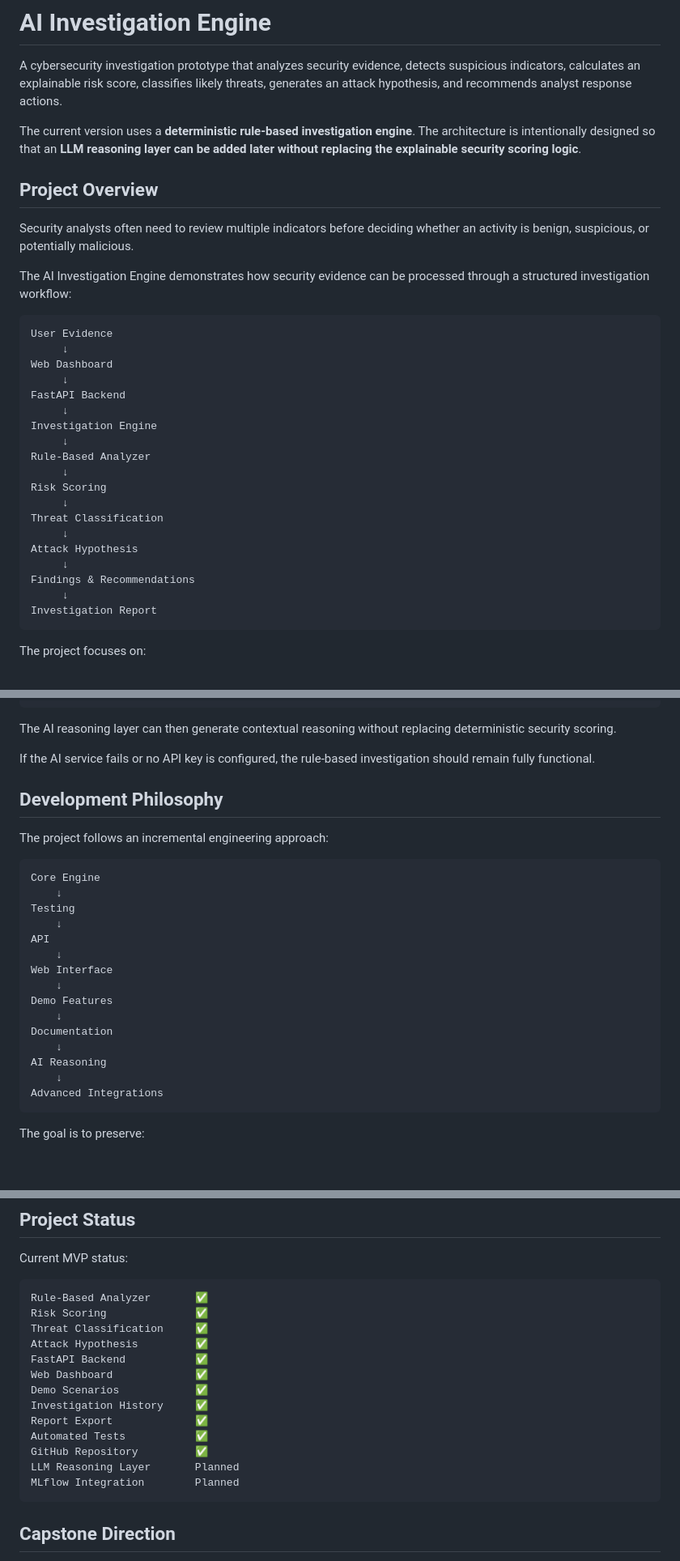
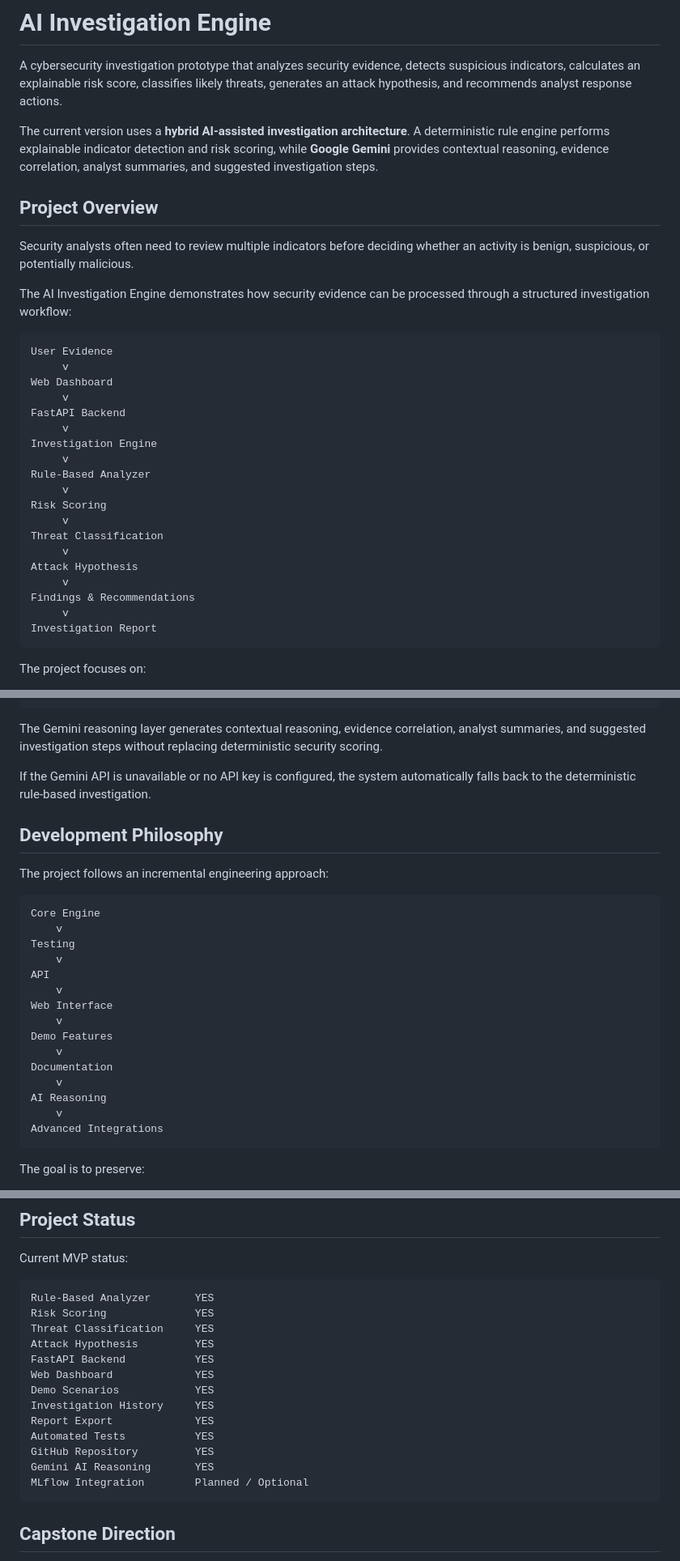
Before and after one commit to one9680/AI-Investigation-Engine, a Markdown page: README.md, 3 parts joined by grey strips. Shown at 81% size. GitHub-like rendering; blank space fills up the shorter version.

Commit message:
docs: update README for Gemini AI integration

````diff
--- a/README.md
+++ b/README.md
@@ -2,7 +2,7 @@
 
 A cybersecurity investigation prototype that analyzes security evidence, detects suspicious indicators, calculates an explainable risk score, classifies likely threats, generates an attack hypothesis, and recommends analyst response actions.
 
-The current version uses a **deterministic rule-based investigation engine**. The architecture is intentionally designed so that an **LLM reasoning layer can be added later without replacing the explainable security scoring logic**.
+The current version uses a **hybrid AI-assisted investigation architecture**. A deterministic rule engine performs explainable indicator detection and risk scoring, while **Google Gemini** provides contextual reasoning, evidence correlation, analyst summaries, and suggested investigation steps.
 
 ## Project Overview
 
@@ -12,23 +12,23 @@ The AI Investigation Engine demonstrates how security evidence can be processed
 
 ```text
 User Evidence
-     ↓
+     v
 Web Dashboard
-     ↓
+     v
 FastAPI Backend
-     ↓
+     v
 Investigation Engine
-     ↓
+     v
 Rule-Based Analyzer
-     ↓
+     v
 Risk Scoring
-     ↓
+     v
 Threat Classification
-     ↓
+     v
 Attack Hypothesis
-     ↓
+     v
 Findings & Recommendations
-     ↓
+     v
 Investigation Report
 ```
 
@@ -566,9 +566,9 @@ can receive structured information from the deterministic engine:
 }
 ```
 
-The AI reasoning layer can then generate contextual reasoning without replacing deterministic security scoring.
+The Gemini reasoning layer generates contextual reasoning, evidence correlation, analyst summaries, and suggested investigation steps without replacing deterministic security scoring.
 
-If the AI service fails or no API key is configured, the rule-based investigation should remain fully functional.
+If the Gemini API is unavailable or no API key is configured, the system automatically falls back to the deterministic rule-based investigation.
 
 ## Development Philosophy
 
@@ -576,19 +576,19 @@ The project follows an incremental engineering approach:
 
 ```text
 Core Engine
-    ↓
+    v
 Testing
-    ↓
+    v
 API
-    ↓
+    v
 Web Interface
-    ↓
+    v
 Demo Features
-    ↓
+    v
 Documentation
-    ↓
+    v
 AI Reasoning
-    ↓
+    v
 Advanced Integrations
 ```
 
@@ -606,19 +606,19 @@ The goal is to preserve:
 Current MVP status:
 
 ```text
-Rule-Based Analyzer       ✅
-Risk Scoring              ✅
-Threat Classification     ✅
-Attack Hypothesis         ✅
-FastAPI Backend           ✅
-Web Dashboard             ✅
-Demo Scenarios            ✅
-Investigation History     ✅
-Report Export             ✅
-Automated Tests           ✅
-GitHub Repository         ✅
-LLM Reasoning Layer       Planned
-MLflow Integration        Planned
+Rule-Based Analyzer       YES
+Risk Scoring              YES
+Threat Classification     YES
+Attack Hypothesis         YES
+FastAPI Backend           YES
+Web Dashboard             YES
+Demo Scenarios            YES
+Investigation History     YES
+Report Export             YES
+Automated Tests           YES
+GitHub Repository         YES
+Gemini AI Reasoning       YES
+MLflow Integration        Planned / Optional
 ```
 
 ## Capstone Direction
````
Also changed, not shown: other parts of README.md (+7 -7 lines).
